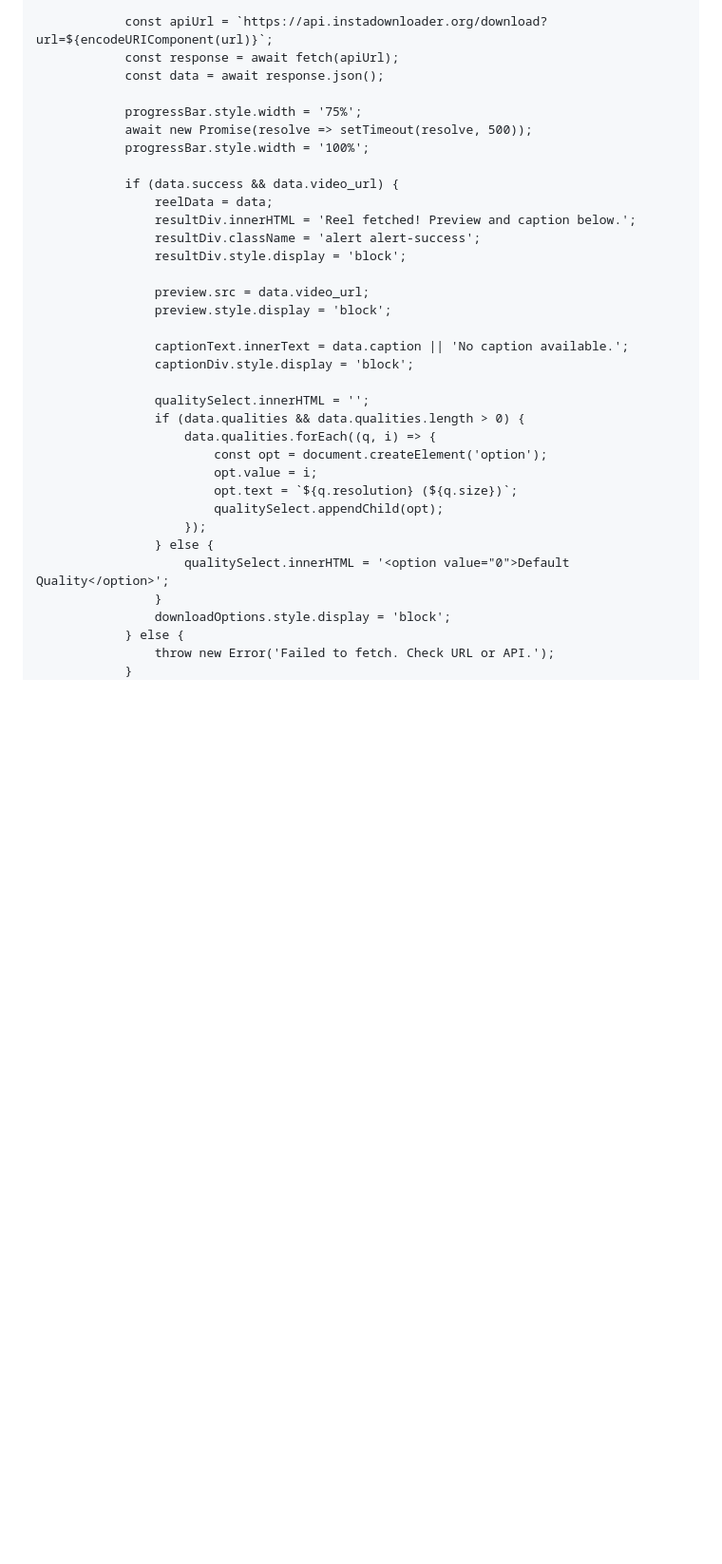
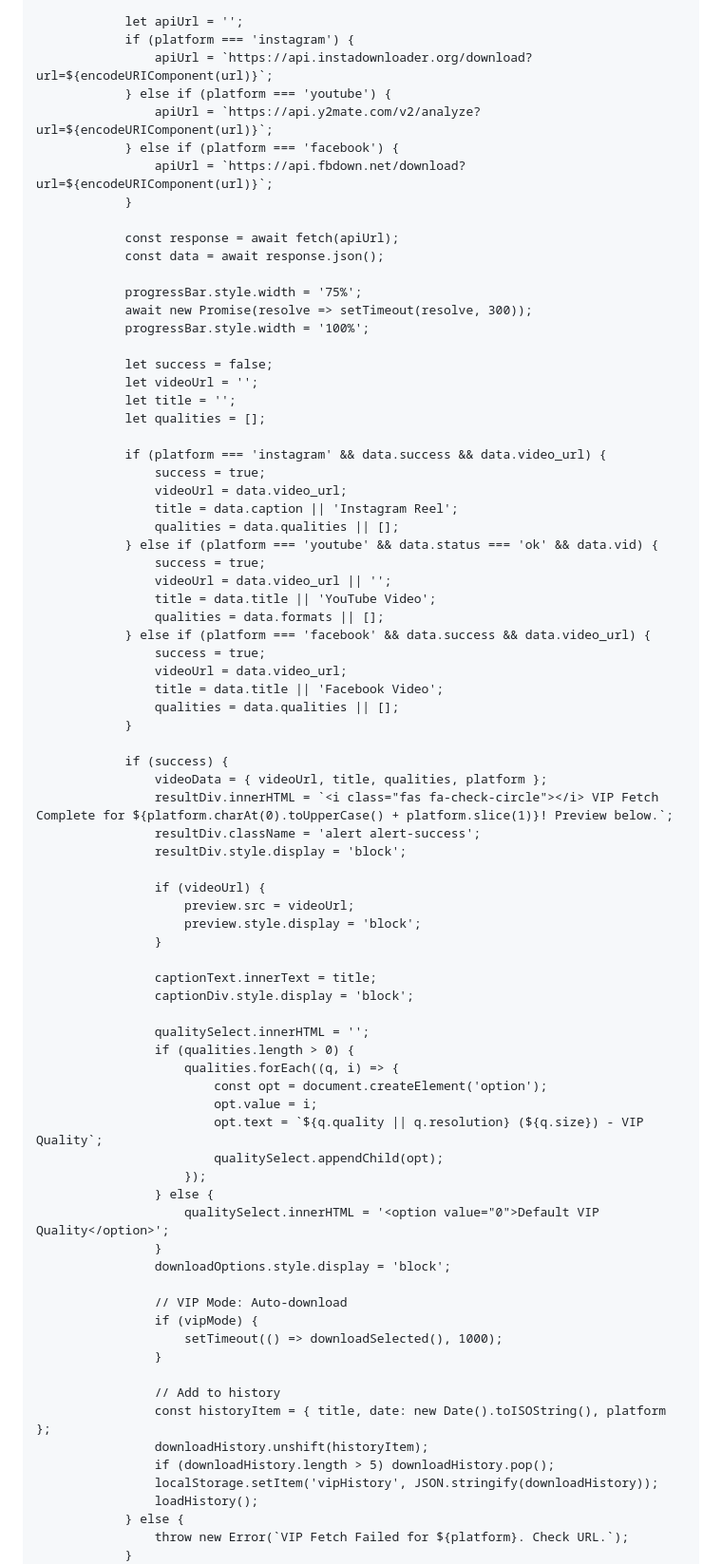
Before and after one commit to tanvirniyargar/WAIBSATE7, a Markdown page: README.md, the part around one of its changes. Shown at 95% size. Rendered like a GitHub page; blank space fills up the shorter version.

```diff
--- a/README.md
+++ b/README.md
@@ -193,38 +275,82 @@
                 progressBar.style.width = '50%';
 
-                const apiUrl = `https://api.instadownloader.org/download?url=${encodeURIComponent(url)}`;
+                let apiUrl = '';
+                if (platform === 'instagram') {
+                    apiUrl = `https://api.instadownloader.org/download?url=${encodeURIComponent(url)}`;
+                } else if (platform === 'youtube') {
+                    apiUrl = `https://api.y2mate.com/v2/analyze?url=${encodeURIComponent(url)}`;
+                } else if (platform === 'facebook') {
+                    apiUrl = `https://api.fbdown.net/download?url=${encodeURIComponent(url)}`;
+                }
+
                 const response = await fetch(apiUrl);
                 const data = await response.json();
 
                 progressBar.style.width = '75%';
-                await new Promise(resolve => setTimeout(resolve, 500));
+                await new Promise(resolve => setTimeout(resolve, 300));
                 progressBar.style.width = '100%';
 
-                if (data.success && data.video_url) {
-                    reelData = data;
-                    resultDiv.innerHTML = 'Reel fetched! Preview and caption below.';
+                let success = false;
+                let videoUrl = '';
+                let title = '';
+                let qualities = [];
+
+                if (platform === 'instagram' && data.success && data.video_url) {
+                    success = true;
+                    videoUrl = data.video_url;
+                    title = data.caption || 'Instagram Reel';
+                    qualities = data.qualities || [];
+                } else if (platform === 'youtube' && data.status === 'ok' && data.vid) {
+                    success = true;
+                    videoUrl = data.video_url || '';
+                    title = data.title || 'YouTube Video';
+                    qualities = data.formats || [];
+                } else if (platform === 'facebook' && data.success && data.video_url) {
+                    success = true;
+                    videoUrl = data.video_url;
+                    title = data.title || 'Facebook Video';
+                    qualities = data.qualities || [];
+                }
+
+                if (success) {
+                    videoData = { videoUrl, title, qualities, platform };
+                    resultDiv.innerHTML = `<i class="fas fa-check-circle"></i> VIP Fetch Complete for ${platform.charAt(0).toUpperCase() + platform.slice(1)}! Preview below.`;
                     resultDiv.className = 'alert alert-success';
                     resultDiv.style.display = 'block';
 
-                    preview.src = data.video_url;
-                    preview.style.display = 'block';
+                    if (videoUrl) {
+                        preview.src = videoUrl;
+                        preview.style.display = 'block';
+                    }
 
-                    captionText.innerText = data.caption || 'No caption available.';
+                    captionText.innerText = title;
                     captionDiv.style.display = 'block';
 
                     qualitySelect.innerHTML = '';
-                    if (data.qualities && data.qualities.length > 0) {
-                        data.qualities.forEach((q, i) => {
+                    if (qualities.length > 0) {
+                        qualities.forEach((q, i) => {
                             const opt = document.createElement('option');
                             opt.value = i;
-                            opt.text = `${q.resolution} (${q.size})`;
+                            opt.text = `${q.quality || q.resolution} (${q.size}) - VIP Quality`;
                             qualitySelect.appendChild(opt);
                         });
                     } else {
-                        qualitySelect.innerHTML = '<option value="0">Default Quality</option>';
+                        qualitySelect.innerHTML = '<option value="0">Default VIP Quality</option>';
                     }
                     downloadOptions.style.display = 'block';
+
+                    // VIP Mode: Auto-download
+                    if (vipMode) {
+                        setTimeout(() => downloadSelected(), 1000);
+                    }
+
+                    // Add to history
+                    const historyItem = { title, date: new Date().toISOString(), platform };
+                    downloadHistory.unshift(historyItem);
+                    if (downloadHistory.length > 5) downloadHistory.pop();
+                    localStorage.setItem('vipHistory', JSON.stringify(downloadHistory));
+                    loadHistory();
                 } else {
-                    throw new Error('Failed to fetch. Check URL or API.');
+                    throw new Error(`VIP Fetch Failed for ${platform}. Check URL.`);
                 }
             } catch (error) {
```
Also changed, not shown: other parts of README.md (+211 -260 lines).
